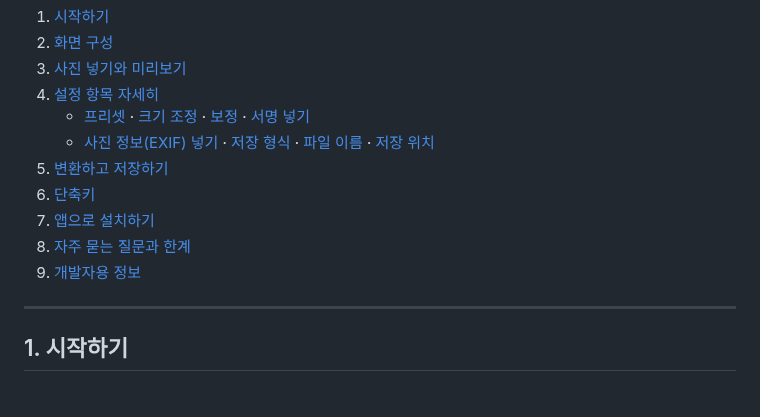
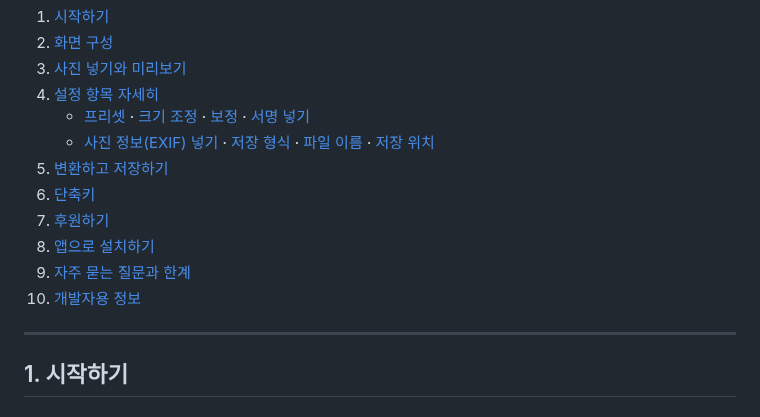
Before and after one commit to hupers77/ProjPhotoChanges, a Markdown page: README.md, the part around one of its changes. Drawn GitHub-style.

```diff
--- a/README.md
+++ b/README.md
@@ -19,9 +19,10 @@
    - [사진 정보(EXIF) 넣기](#45-사진-정보exif-넣기) · [저장 형식](#46-저장-형식) · [파일 이름](#47-파일-이름) · [저장 위치](#48-저장-위치)
 5. [변환하고 저장하기](#5-변환하고-저장하기)
 6. [단축키](#6-단축키)
-7. [앱으로 설치하기](#7-앱으로-설치하기)
-8. [자주 묻는 질문과 한계](#8-자주-묻는-질문과-한계)
-9. [개발자용 정보](#9-개발자용-정보)
+7. [후원하기](#7-후원하기)
+8. [앱으로 설치하기](#8-앱으로-설치하기)
+9. [자주 묻는 질문과 한계](#9-자주-묻는-질문과-한계)
+10. [개발자용 정보](#10-개발자용-정보)
 
 ---
 
```
Also changed, not shown: other parts of README.md (+15 -4 lines), docs/images/donate.png (added), docs/images/topbar.png, img/kakaopay-qr.png (added), 4 other files.
